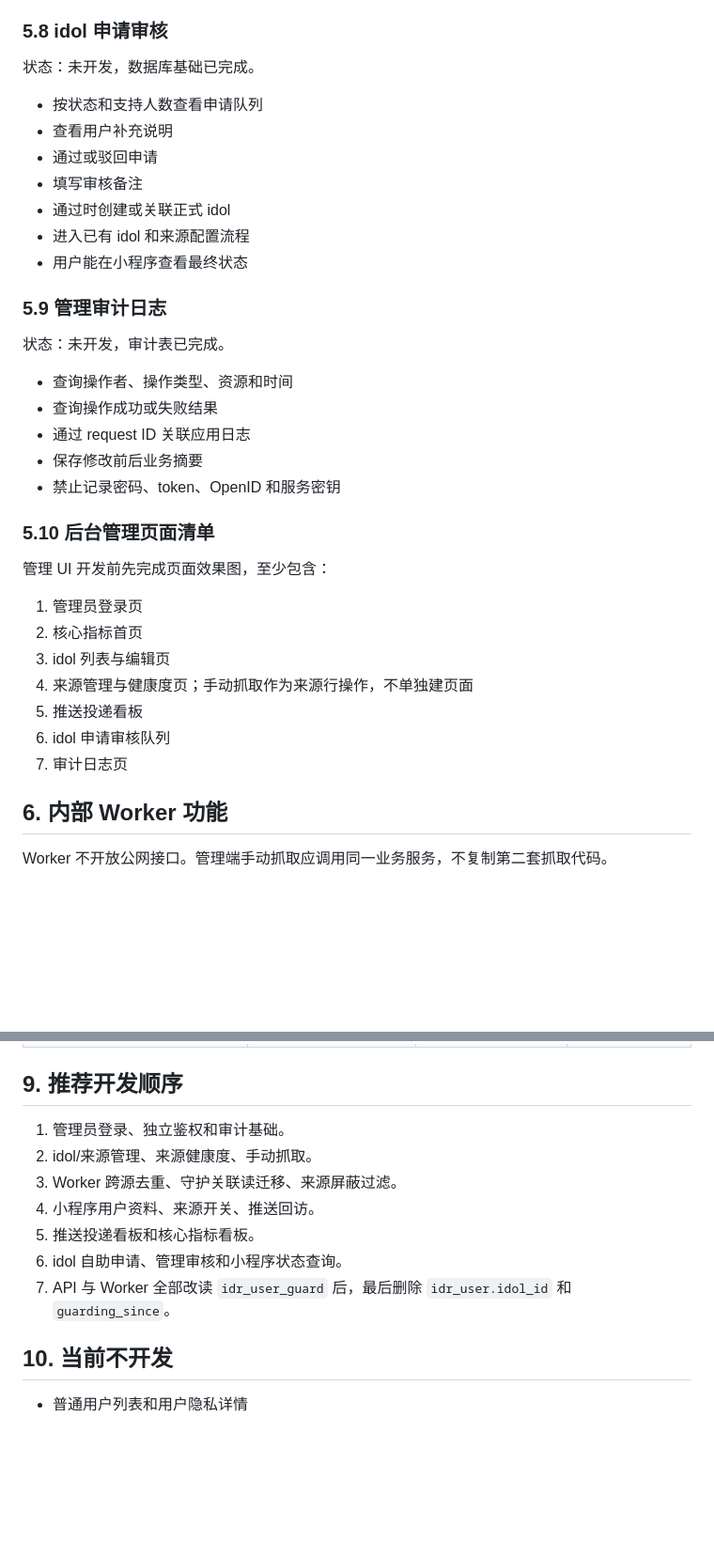
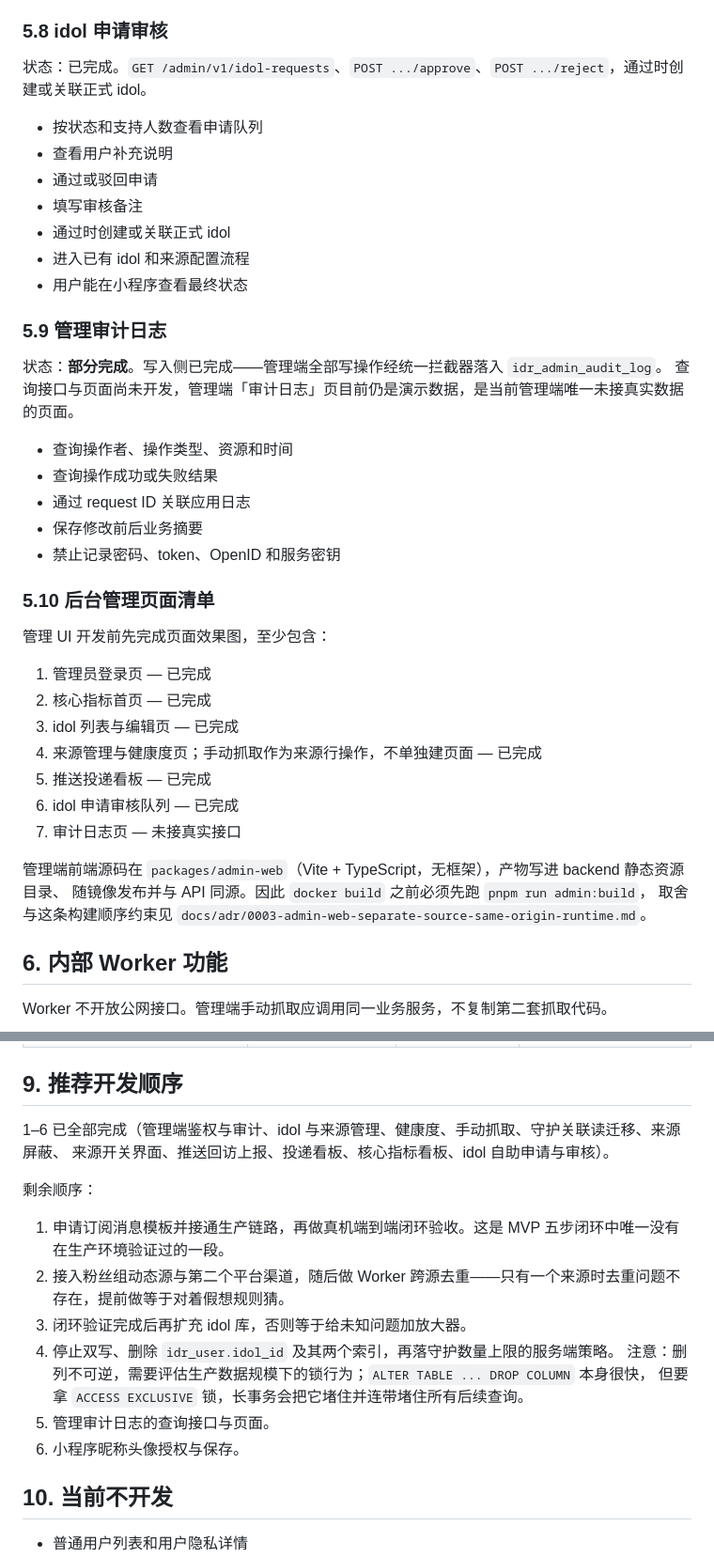
Before and after one commit to imal1/IdolRadar, a Markdown page: docs/系统功能划分与开发状态.md, 2 parts joined by grey strips. Shown at 94% size. GitHub-like rendering; blank space fills up the shorter version.

```diff
--- a/docs/系统功能划分与开发状态.md
+++ b/docs/系统功能划分与开发状态.md
@@ -190,7 +199,7 @@ flowchart LR
 
 ### 5.8 idol 申请审核
 
-状态：未开发，数据库基础已完成。
+状态：已完成。`GET /admin/v1/idol-requests`、`POST .../approve`、`POST .../reject`，通过时创建或关联正式 idol。
 
 - 按状态和支持人数查看申请队列
 - 查看用户补充说明
@@ -202,7 +211,8 @@ flowchart LR
 
 ### 5.9 管理审计日志
 
-状态：未开发，审计表已完成。
+状态：**部分完成**。写入侧已完成——管理端全部写操作经统一拦截器落入 `idr_admin_audit_log`。
+查询接口与页面尚未开发，管理端「审计日志」页目前仍是演示数据，是当前管理端唯一未接真实数据的页面。
 
 - 查询操作者、操作类型、资源和时间
 - 查询操作成功或失败结果
@@ -214,13 +224,17 @@ flowchart LR
 
 管理 UI 开发前先完成页面效果图，至少包含：
 
-1. 管理员登录页
-2. 核心指标首页
-3. idol 列表与编辑页
-4. 来源管理与健康度页；手动抓取作为来源行操作，不单独建页面
-5. 推送投递看板
-6. idol 申请审核队列
-7. 审计日志页
+1. 管理员登录页 — 已完成
+2. 核心指标首页 — 已完成
+3. idol 列表与编辑页 — 已完成
+4. 来源管理与健康度页；手动抓取作为来源行操作，不单独建页面 — 已完成
+5. 推送投递看板 — 已完成
+6. idol 申请审核队列 — 已完成
+7. 审计日志页 — 未接真实接口
+
+管理端前端源码在 `packages/admin-web`（Vite + TypeScript，无框架），产物写进 backend 静态资源目录、
+随镜像发布并与 API 同源。因此 `docker build` 之前必须先跑 `pnpm run admin:build`，
+取舍与这条构建顺序约束见 `docs/adr/0003-admin-web-separate-source-same-origin-runtime.md`。
 
 ## 6. 内部 Worker 功能
 
@@ -281,13 +298,19 @@ Worker 不开放公网接口。管理端手动抓取应调用同一业务服务
 
 ## 9. 推荐开发顺序
 
-1. 管理员登录、独立鉴权和审计基础。
-2. idol/来源管理、来源健康度、手动抓取。
-3. Worker 跨源去重、守护关联读迁移、来源屏蔽过滤。
-4. 小程序用户资料、来源开关、推送回访。
-5. 推送投递看板和核心指标看板。
-6. idol 自助申请、管理审核和小程序状态查询。
-7. API 与 Worker 全部改读 `idr_user_guard` 后，最后删除 `idr_user.idol_id` 和 `guarding_since`。
+1–6 已全部完成（管理端鉴权与审计、idol 与来源管理、健康度、手动抓取、守护关联读迁移、来源屏蔽、
+来源开关界面、推送回访上报、投递看板、核心指标看板、idol 自助申请与审核）。
+
+剩余顺序：
+
+1. 申请订阅消息模板并接通生产链路，再做真机端到端闭环验收。这是 MVP 五步闭环中唯一没有在生产环境验证过的一段。
+2. 接入粉丝组动态源与第二个平台渠道，随后做 Worker 跨源去重——只有一个来源时去重问题不存在，提前做等于对着假想规则猜。
+3. 闭环验证完成后再扩充 idol 库，否则等于给未知问题加放大器。
+4. 停止双写、删除 `idr_user.idol_id` 及其两个索引，再落守护数量上限的服务端策略。
+   注意：删列不可逆，需要评估生产数据规模下的锁行为；`ALTER TABLE ... DROP COLUMN` 本身很快，
+   但要拿 `ACCESS EXCLUSIVE` 锁，长事务会把它堵住并连带堵住所有后续查询。
+5. 管理审计日志的查询接口与页面。
+6. 小程序昵称头像授权与保存。
 
 ## 10. 当前不开发
 
```
Also changed, not shown: other parts of docs/系统功能划分与开发状态.md (+49 -37 lines).
